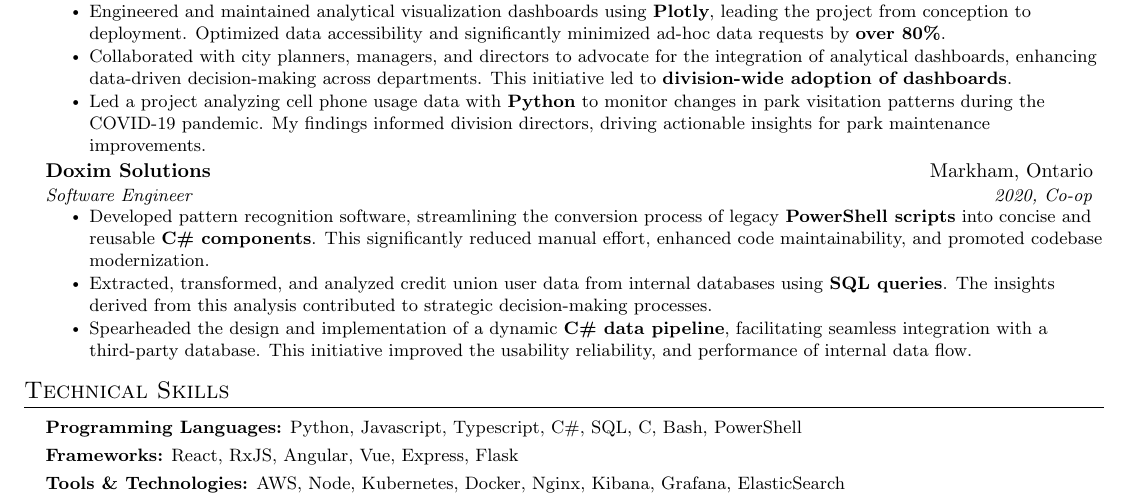
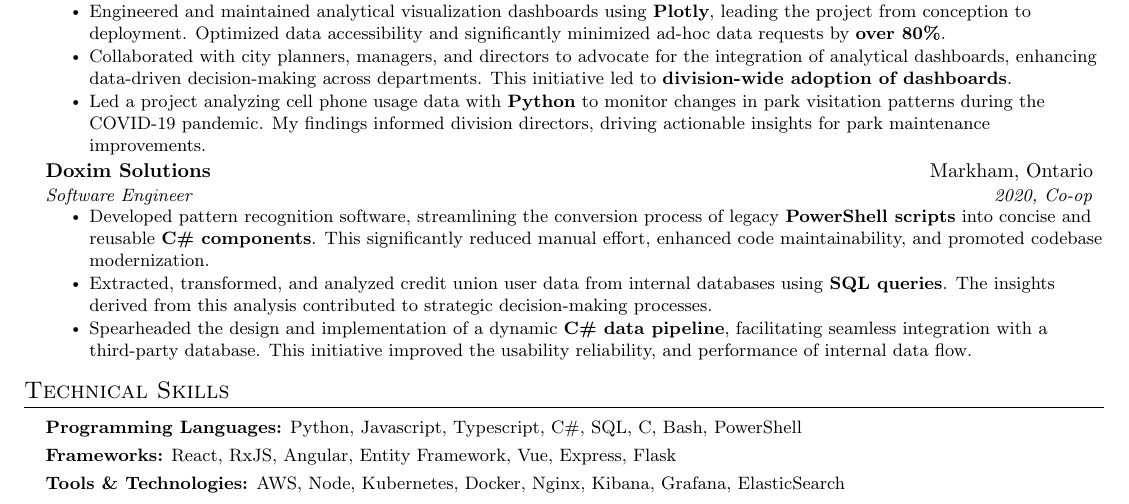
Before and after one commit to Jay2theWhy/JingYangFan-CV, a LaTeX document (main.tex): part of the page, cut so that both start at the same text. Compiled offline with pdfLaTeX.

Commit message:
update skills section

```diff
--- a/main.tex
+++ b/main.tex
@@ -259,7 +259,7 @@
   \resumeSubHeadingListStart
     \small{\item{
         \textbf{Programming Languages:}{ Python, Javascript, Typescript, C\#, SQL, C, Bash, PowerShell} \\ \vspace{3pt}
-        \textbf{Frameworks:}{ React, RxJS, Angular, Vue, Express, Flask} \\ \vspace{3pt}
+        \textbf{Frameworks:}{ React, RxJS, Angular, Entity Framework, Vue, Express, Flask} \\ \vspace{3pt}
         \textbf{Tools \& Technologies:}{ AWS, Node, Kubernetes, Docker, Nginx, Kibana, Grafana, ElasticSearch} \\
     }}
   \resumeSubHeadingListEnd
```
